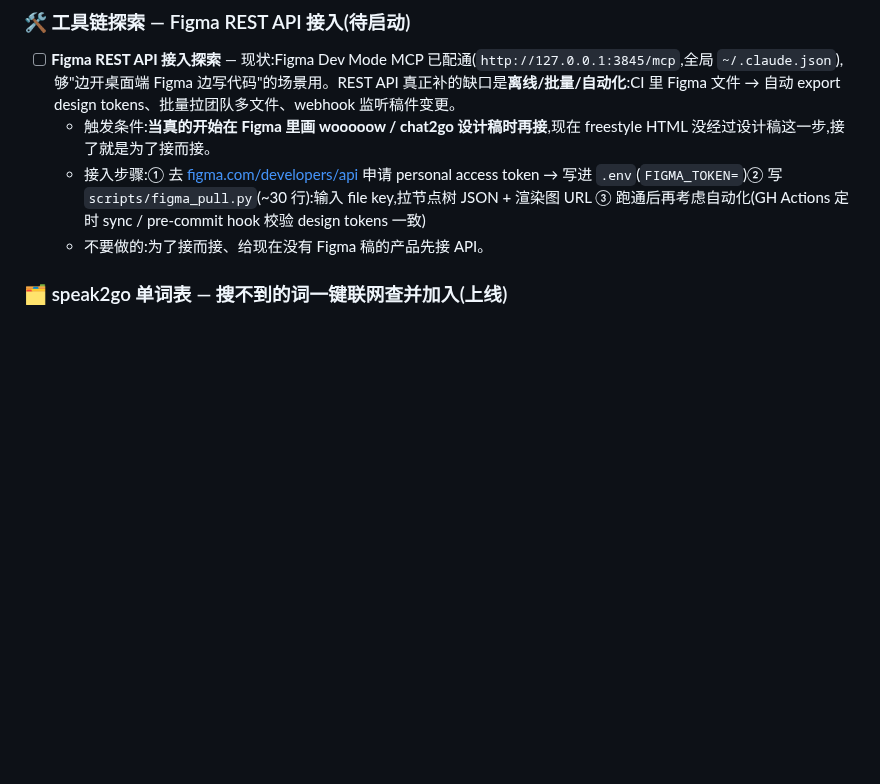
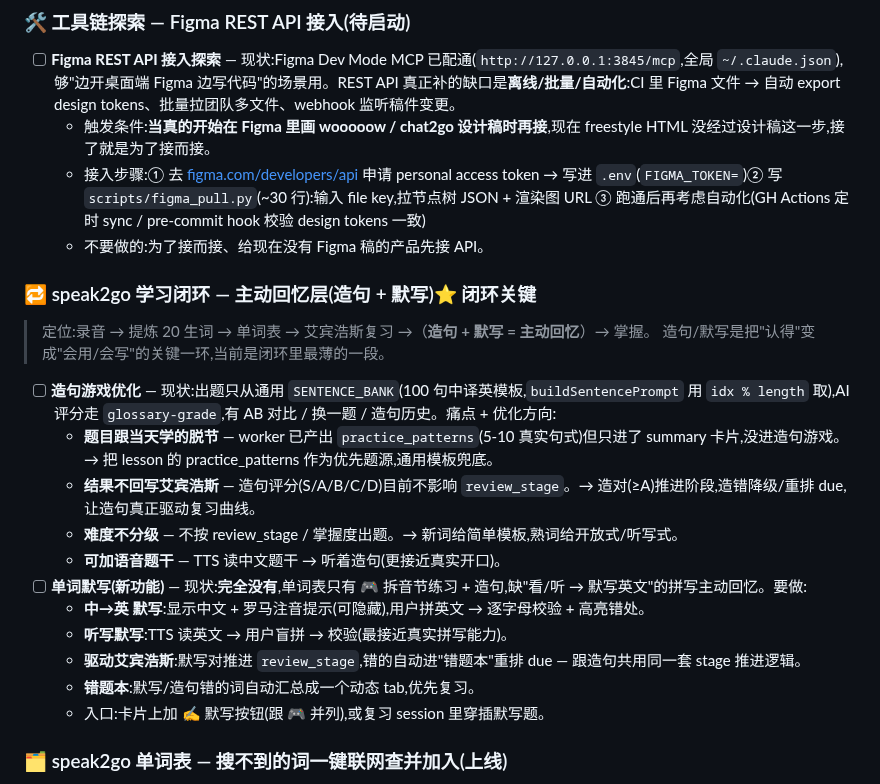
Before and after one commit to tototo1999/chat2go, a Markdown page: docs/TODO.md, the part around the change. Drawn GitHub-style; blank space fills up the shorter version.

Commit message:
docs(TODO): 闭环主动回忆层 — 造句优化 + 单词默写(新功能)
Co-Authored-By: Claude Opus 4.8 (1M context) <noreply@anthropic.com>

```diff
--- a/docs/TODO.md
+++ b/docs/TODO.md
@@ -11,6 +11,23 @@
   - 触发条件:**当真的开始在 Figma 里画 wooooow / chat2go 设计稿时再接**,现在 freestyle HTML 没经过设计稿这一步,接了就是为了接而接。
   - 接入步骤:① 去 [figma.com/developers/api](https://www.figma.com/developers/api) 申请 personal access token → 写进 `.env`(`FIGMA_TOKEN=`)② 写 `scripts/figma_pull.py`(~30 行):输入 file key,拉节点树 JSON + 渲染图 URL ③ 跑通后再考虑自动化(GH Actions 定时 sync / pre-commit hook 校验 design tokens 一致)
   - 不要做的:为了接而接、给现在没有 Figma 稿的产品先接 API。
+
+### 🔁 speak2go 学习闭环 — 主动回忆层(造句 + 默写)⭐ 闭环关键
+
+> 定位:录音 → 提炼 20 生词 → 单词表 → 艾宾浩斯复习 →（**造句 + 默写 = 主动回忆**）→ 掌握。
+> 造句/默写是把"认得"变成"会用/会写"的关键一环,当前是闭环里最薄的一段。
+
+- [ ] **造句游戏优化** — 现状:出题只从通用 `SENTENCE_BANK`(100 句中译英模板,`buildSentencePrompt` 用 `idx % length` 取),AI 评分走 `glossary-grade`,有 AB 对比 / 换一题 / 造句历史。痛点 + 优化方向:
+  - **题目跟当天学的脱节** — worker 已产出 `practice_patterns`(5-10 真实句式)但只进了 summary 卡片,没进造句游戏。→ 把 lesson 的 practice_patterns 作为优先题源,通用模板兜底。
+  - **结果不回写艾宾浩斯** — 造句评分(S/A/B/C/D)目前不影响 `review_stage`。→ 造对(≥A)推进阶段,造错降级/重排 due,让造句真正驱动复习曲线。
+  - **难度不分级** — 不按 review_stage / 掌握度出题。→ 新词给简单模板,熟词给开放式/听写式。
+  - **可加语音题干** — TTS 读中文题干 → 听着造句(更接近真实开口)。
+- [ ] **单词默写(新功能)** — 现状:**完全没有**,单词表只有 🎮 拆音节练习 + 造句,缺"看/听 → 默写英文"的拼写主动回忆。要做:
+  - **中→英 默写**:显示中文 + 罗马注音提示(可隐藏),用户拼英文 → 逐字母校验 + 高亮错处。
+  - **听写默写**:TTS 读英文 → 用户盲拼 → 校验(最接近真实拼写能力)。
+  - **驱动艾宾浩斯**:默写对推进 `review_stage`,错的自动进"错题本"重排 due — 跟造句共用同一套 stage 推进逻辑。
+  - **错题本**:默写/造句错的词自动汇总成一个动态 tab,优先复习。
+  - 入口:卡片上加 ✍️ 默写按钮(跟 🎮 并列),或复习 session 里穿插默写题。
 
 ### 🗂️ speak2go 单词表 — 搜不到的词一键联网查并加入(上线)
 
```
